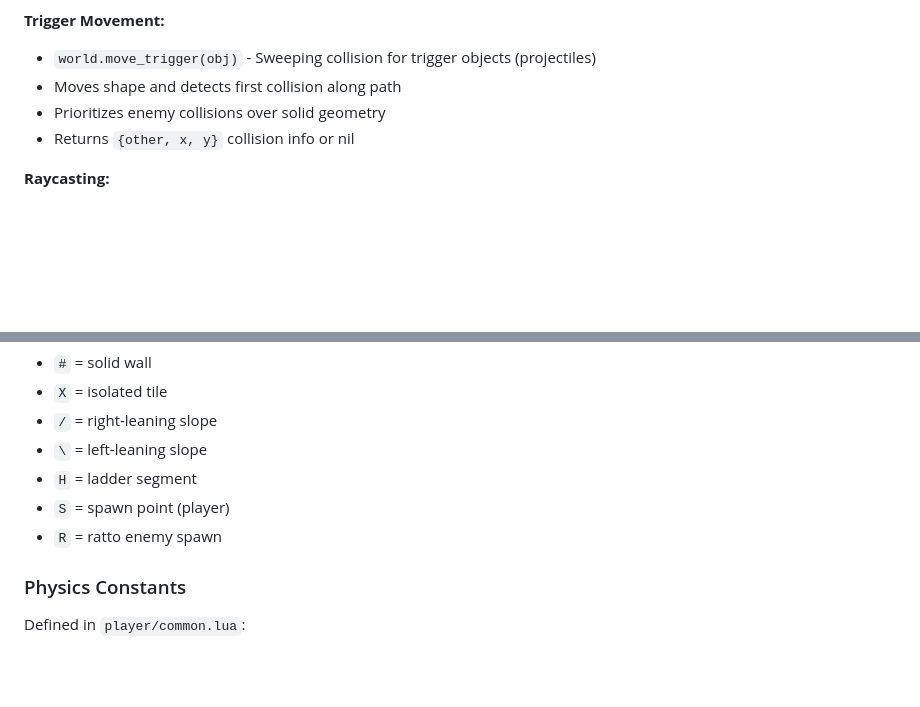
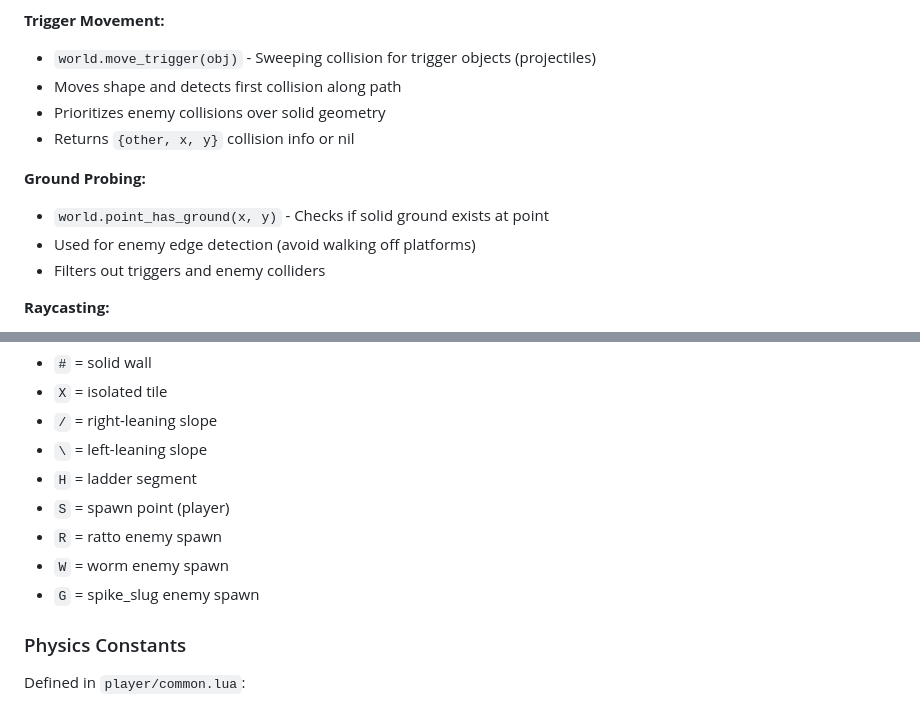
Before and after one commit to CaptainCoderOrg/AdventuresInPlatforming, a Markdown page: CLAUDE.md, 2 parts joined by grey strips. GitHub-like rendering; blank space fills up the shorter version.

```diff
--- a/CLAUDE.md
+++ b/CLAUDE.md
@@ -316,6 +342,11 @@ Uses HC library (`APIS/hc.lua`) with spatial hashing. Key patterns:
 - Prioritizes enemy collisions over solid geometry
 - Returns `{other, x, y}` collision info or nil
 
+**Ground Probing:**
+- `world.point_has_ground(x, y)` - Checks if solid ground exists at point
+- Used for enemy edge detection (avoid walking off platforms)
+- Filters out triggers and enemy colliders
+
 **Raycasting:**
 - `world.raycast_down(player, max_distance)` - Finds solid ground below player
 - Used by camera to predict landing during falls
@@ -332,6 +363,8 @@ Levels in `levels/` use ASCII tile maps:
 - `H` = ladder segment
 - `S` = spawn point (player)
 - `R` = ratto enemy spawn
+- `W` = worm enemy spawn
+- `G` = spike_slug enemy spawn
 
 ### Physics Constants
 
```
Also changed, not shown: other parts of CLAUDE.md (+32 -3 lines).
